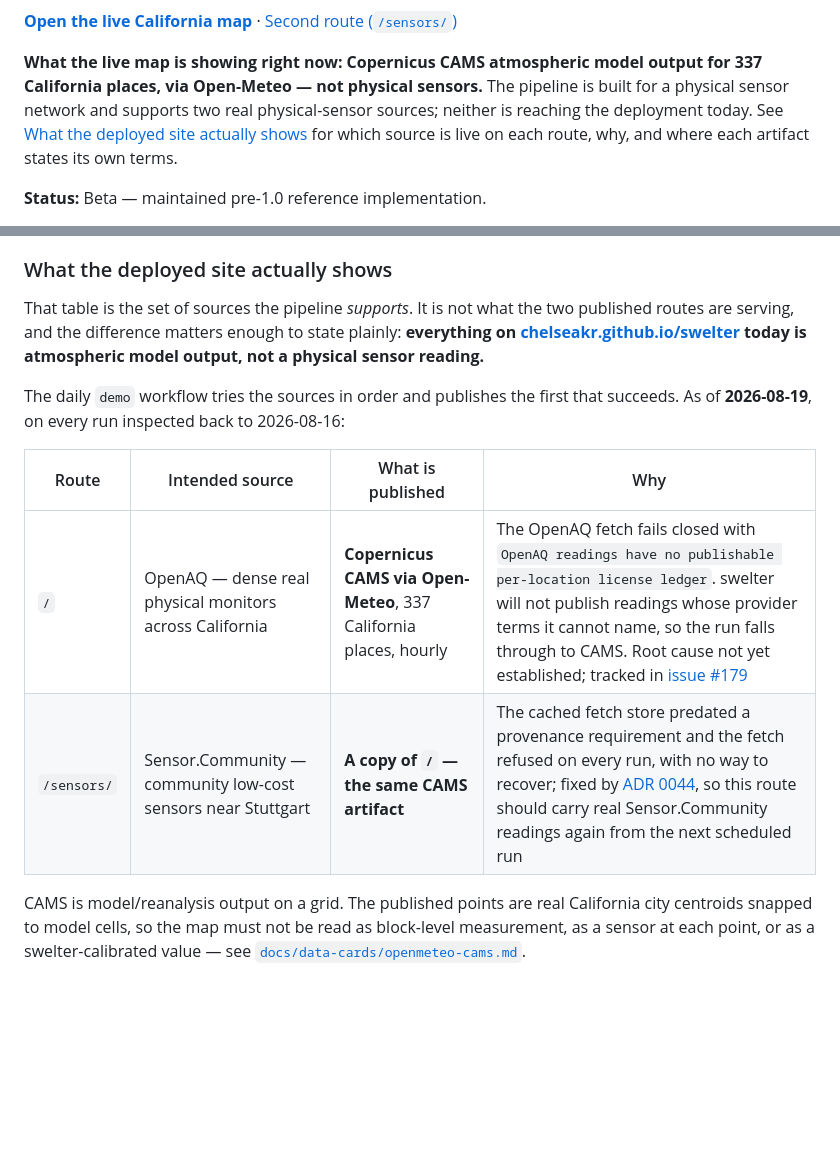
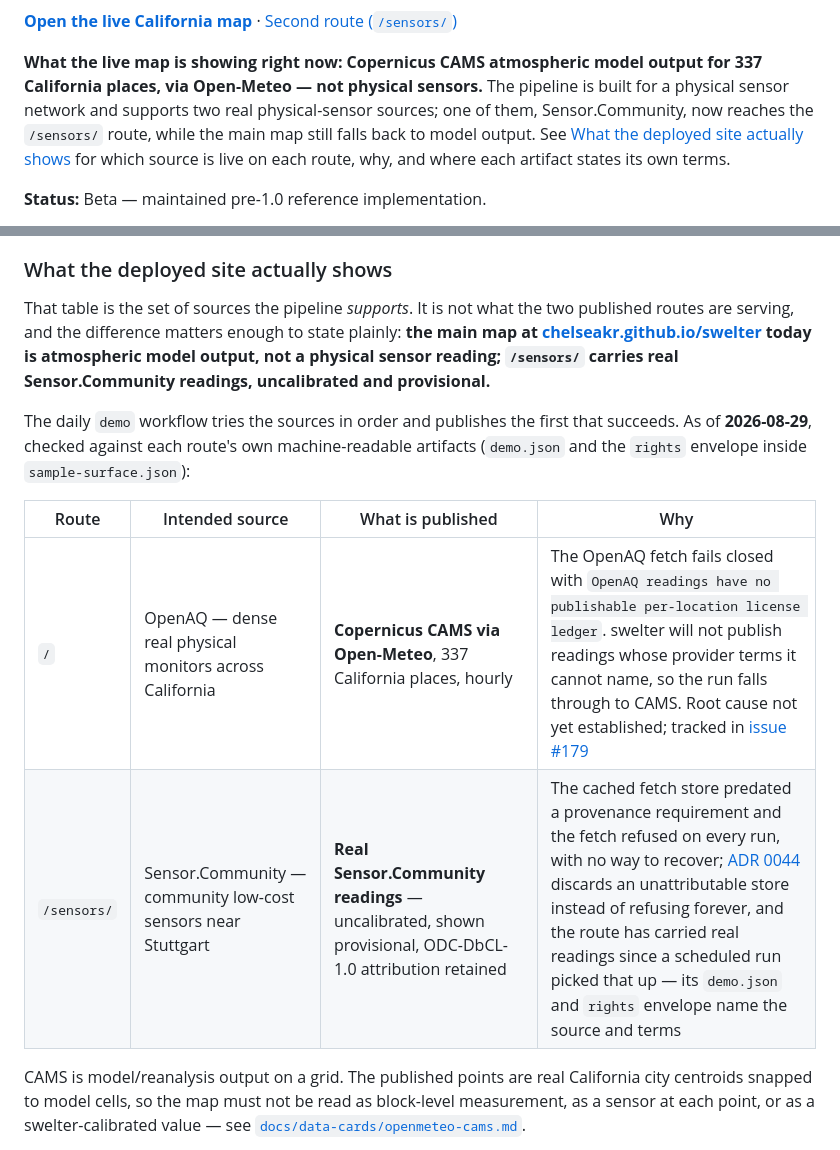
Before and after one commit to ChelseaKR/swelter, a Markdown page: README.md, 2 parts joined by grey strips. Rendered like a GitHub page; blank space fills up the shorter version.

Commit message:
docs(readme): the sensors route recovered; say which route shows what today (#213)
The deployed-state section still said everything on the published site is
atmospheric model output and that /sensors/ serves a copy of / (the same
CAMS artifact), dated 2026-08-19. The route recovered exactly the way the
old row predicted: ADR 0044 discards an unattributable store instead of
refusing forever, and a scheduled run picked that up. Checked against the
route's own machine-readable artifacts today: /sensors/demo.json names
sensor-community as its source and sample-surface.json's rights envelope
says real readings from the Sensor.Community network, ODC-DbCL-1.0,
uncalibrated and provisional. The root route's demo.json still names
openmeteo (CAMS), so the main-map sentence stays.

The README already says that when it and the artifact disagree, the
artifact is right; this brings the prose back to the artifact and re-dates
the snapshot 2026-08-29.

Co-authored-by: Claude Fable 5 <noreply@anthropic.com>

```diff
--- a/README.md
+++ b/README.md
@@ -13,8 +13,9 @@ and data explorer.
 
 **What the live map is showing right now: Copernicus CAMS atmospheric model output for 337
 California places, via Open-Meteo — not physical sensors.** The pipeline is built for a physical
-sensor network and supports two real physical-sensor sources; neither is reaching the deployment
-today. See [What the deployed site actually shows](#what-the-deployed-site-actually-shows) for which
+sensor network and supports two real physical-sensor sources; one of them, Sensor.Community, now
+reaches the `/sensors/` route, while the main map still falls back to model output. See
+[What the deployed site actually shows](#what-the-deployed-site-actually-shows) for which
 source is live on each route, why, and where each artifact states its own terms.
 
 **Status:** Beta — maintained pre-1.0 reference implementation.
@@ -100,17 +101,19 @@ their own source records and are not silently swept into the observation license
 ### What the deployed site actually shows
 
 That table is the set of sources the pipeline *supports*. It is not what the two published routes are
-serving, and the difference matters enough to state plainly: **everything on
+serving, and the difference matters enough to state plainly: **the main map at
 [chelseakr.github.io/swelter](https://chelseakr.github.io/swelter/) today is atmospheric model
-output, not a physical sensor reading.**
+output, not a physical sensor reading; `/sensors/` carries real Sensor.Community readings,
+uncalibrated and provisional.**
 
 The daily `demo` workflow tries the sources in order and publishes the first that succeeds. As of
-**2026-08-19**, on every run inspected back to 2026-08-16:
+**2026-08-29**, checked against each route's own machine-readable artifacts (`demo.json` and the
+`rights` envelope inside `sample-surface.json`):
 
 | Route | Intended source | What is published | Why |
 |---|---|---|---|
 | `/` | OpenAQ — dense real physical monitors across California | **Copernicus CAMS via Open-Meteo**, 337 California places, hourly | The OpenAQ fetch fails closed with `OpenAQ readings have no publishable per-location license ledger`. swelter will not publish readings whose provider terms it cannot name, so the run falls through to CAMS. Root cause not yet established; tracked in [issue #179](https://github.com/ChelseaKR/swelter/issues/179) |
-| `/sensors/` | Sensor.Community — community low-cost sensors near Stuttgart | **A copy of `/` — the same CAMS artifact** | The cached fetch store predated a provenance requirement and the fetch refused on every run, with no way to recover; fixed by [ADR 0044](docs/adr/0044-an-unattributable-store-is-discarded-not-refused-forever.md), so this route should carry real Sensor.Community readings again from the next scheduled run |
+| `/sensors/` | Sensor.Community — community low-cost sensors near Stuttgart | **Real Sensor.Community readings** — uncalibrated, shown provisional, ODC-DbCL-1.0 attribution retained | The cached fetch store predated a provenance requirement and the fetch refused on every run, with no way to recover; [ADR 0044](docs/adr/0044-an-unattributable-store-is-discarded-not-refused-forever.md) discards an unattributable store instead of refusing forever, and the route has carried real readings since a scheduled run picked that up — its `demo.json` and `rights` envelope name the source and terms |
 
 CAMS is model/reanalysis output on a grid. The published points are real California city centroids
 snapped to model cells, so the map must not be read as block-level measurement, as a sensor at each
```
